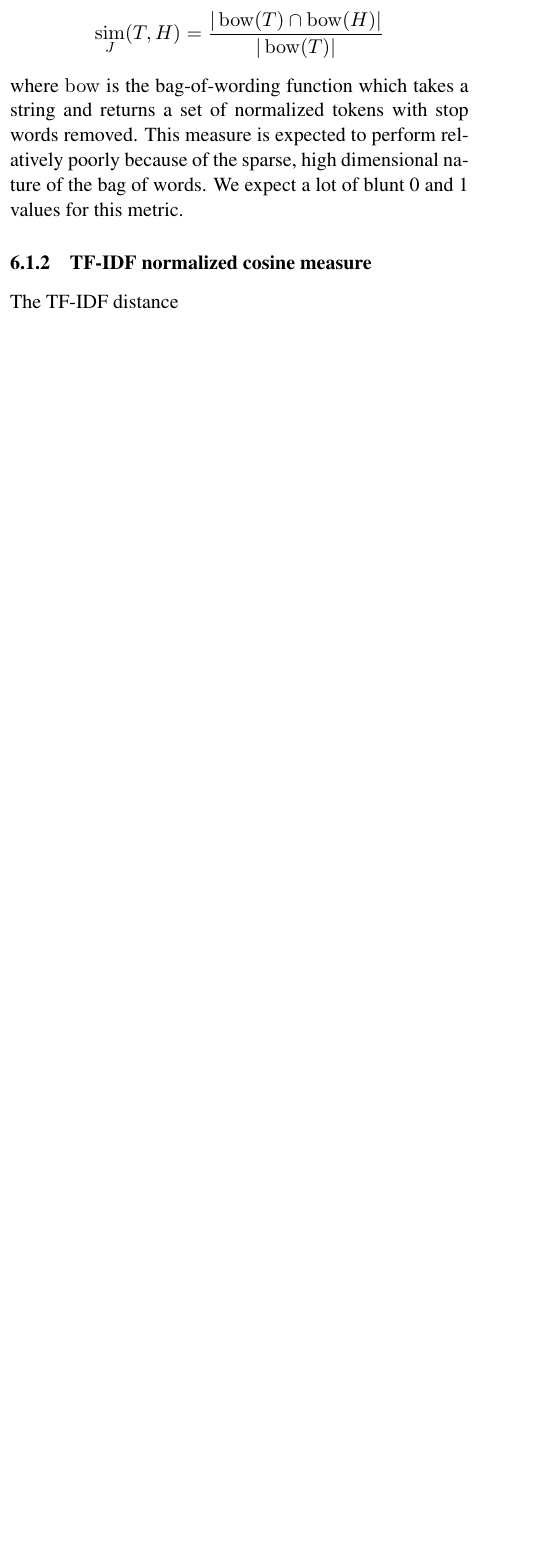
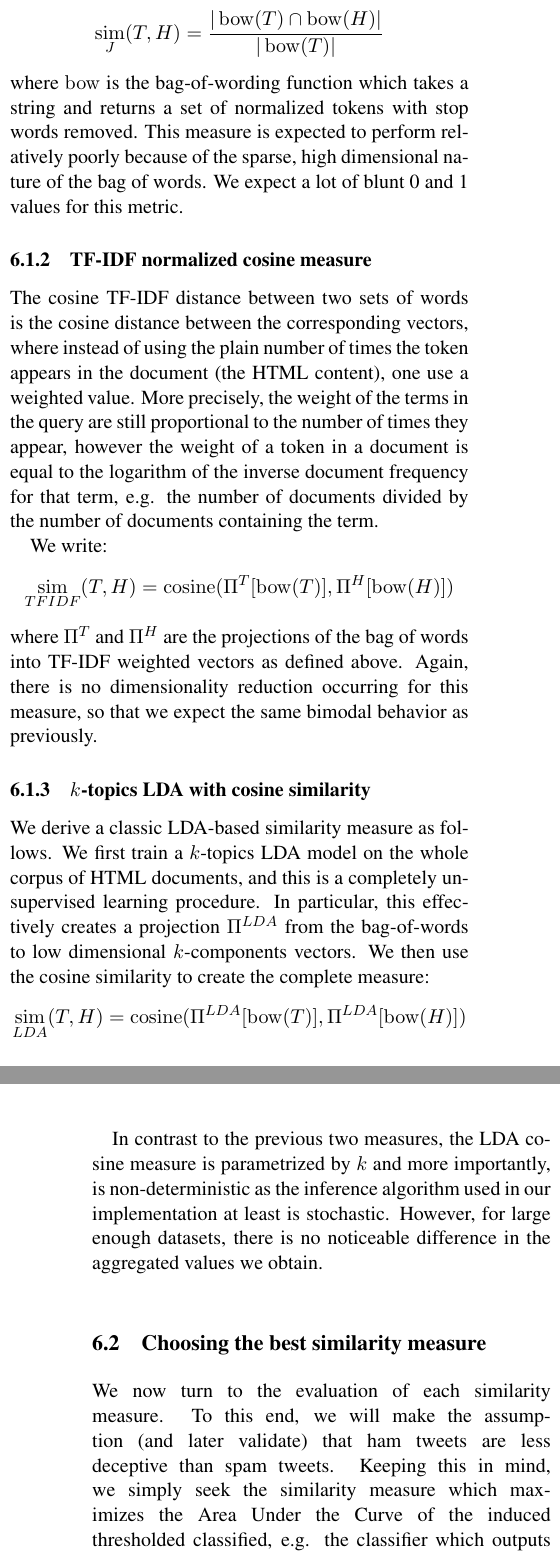
Before and after one commit to sbenthall/porthos, a LaTeX paper (cs261-writeup/finalreport.tex): part of one column of page 5 of 7 before the commit and two parts of the columns of pages 5 and 6 of 7 after it, the two joined at a grey line, cut so that both start at the same text, the shorter picture padded with empty space. Compiled offline with pdfLaTeX.

Commit message:
more report

```diff
--- a/cs261-writeup/finalreport.tex
+++ b/cs261-writeup/finalreport.tex
@@ -18,6 +18,7 @@
 
 \DeclareMathOperator*{\bow}{bow}
 \DeclareMathOperator*{\simil}{sim}
+\DeclareMathOperator*{\cosine}{cosine}
 
 
 %\pagestyle{empty}
@@ -327,7 +328,42 @@ The naive Jaccard measure between a tweet $T$ and its linked HTML content $H$ is
 where $\bow$ is the bag-of-wording function which takes a string and returns a set of normalized tokens with stop words removed. This measure is expected to perform relatively poorly because of the sparse, high dimensional nature of the bag of words. We expect a lot of blunt 0 and 1 values for this metric.
 
 \subsubsection{TF-IDF normalized cosine measure}
-The TF-IDF distance
+The cosine TF-IDF distance between two sets of words is the cosine distance between
+the corresponding vectors, where instead of using the plain number of times the
+token appears in the document (the HTML content), one use a weighted value.
+More precisely, the weight of the terms in the query are still
+proportional to the number of times they appear, however the weight of a token
+in a document is equal to the logarithm of the inverse document frequency for that
+term, e.g. the number of documents divided by the number of documents containing
+the term.
+
+We write:
+\[
+	\simil_{TFIDF}(T, H) = \cosine (\Pi^{T}[\bow(T)], \Pi^{H}[\bow(H)])
+\]
+where $\Pi^T$ and $\Pi^H$ are the projections of the bag of words into TF-IDF
+weighted vectors as defined above. Again, there is no dimensionality reduction
+occurring for this measure, so that we expect the same bimodal behavior as previously.
+
+\subsubsection{$k$-topics LDA with cosine similarity}
+We derive a classic LDA-based similarity measure as follows. We first train a $k$-topics LDA model
+on the whole corpus of HTML documents, and this is a completely unsupervised learning procedure.
+In particular, this effectively creates a projection $\Pi^{LDA}$ from the bag-of-words to low
+dimensional $k$-components vectors. We then use the cosine similarity to create the complete measure:
+\[
+	\simil_{LDA}(T, H) = \cosine (\Pi^{LDA}[\bow(T)], \Pi^{LDA}[\bow(H)])
+\]
+
+In contrast to the previous two measures, the LDA cosine measure is parametrized by $k$ and more importantly,
+is non-deterministic as the inference algorithm used in our implementation at least is stochastic. However,
+for large enough datasets, there is no noticeable difference in the aggregated values we obtain.
+
+\subsection{Choosing the best similarity measure}
+We now turn to the evaluation of each similarity measure. To this end, we will make the assumption (and later
+validate) that ham tweets are less deceptive than spam tweets. Keeping this in mind, we simply seek the similarity
+measure which maximizes the Area Under the Curve of the induced thresholded classified, e.g.
+the classifier which outputs \verb SPAM  if and only if the similarity measure is below a fixed threshold
+$\tau$. Another way to understand the AUC measure is basically th
 
 \begin{table}[!h]\centering
 	\begin{tabular}{|c|p{1.5cm}|p{1cm}|p{1cm}|p{1cm}|}
```
